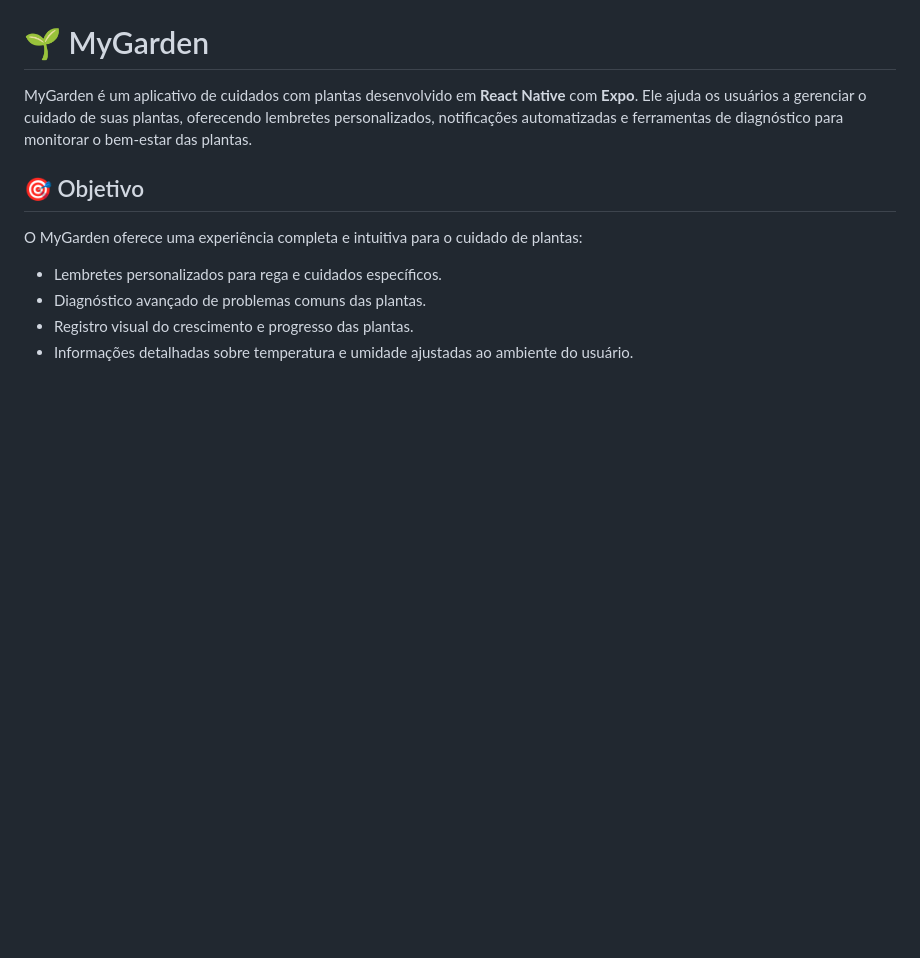
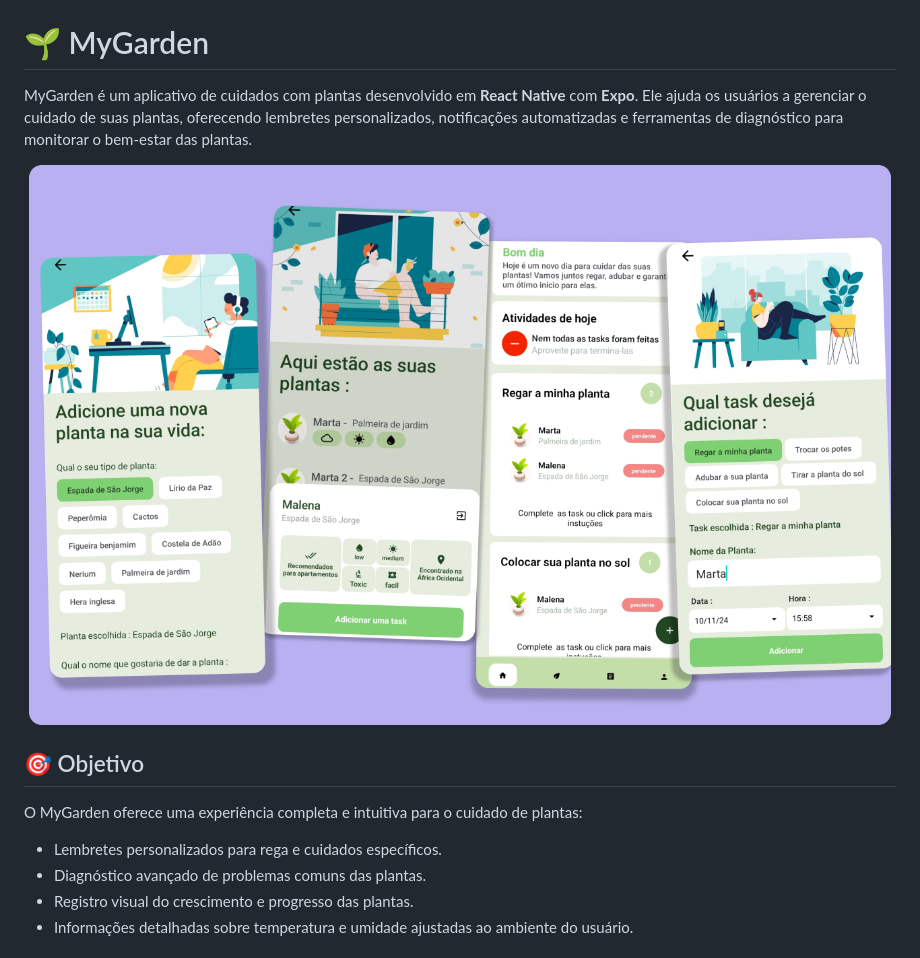
Before and after one commit to Dom-Garotom/MyGarden, a Markdown page: README.md, the part around the change. Rendered like a GitHub page; pictures changed too: assets/images/cover.png (added); blank space fills up the shorter version.

```diff
--- a/README.md
+++ b/README.md
@@ -1,6 +1,8 @@
 # 🌱 MyGarden
 
 MyGarden é um aplicativo de cuidados com plantas desenvolvido em **React Native** com **Expo**. Ele ajuda os usuários a gerenciar o cuidado de suas plantas, oferecendo lembretes personalizados, notificações automatizadas e ferramentas de diagnóstico para monitorar o bem-estar das plantas.
+
+<img src="./assets/images/cover.png" width="100%"/>
 
 ## 🎯 Objetivo
 
```
